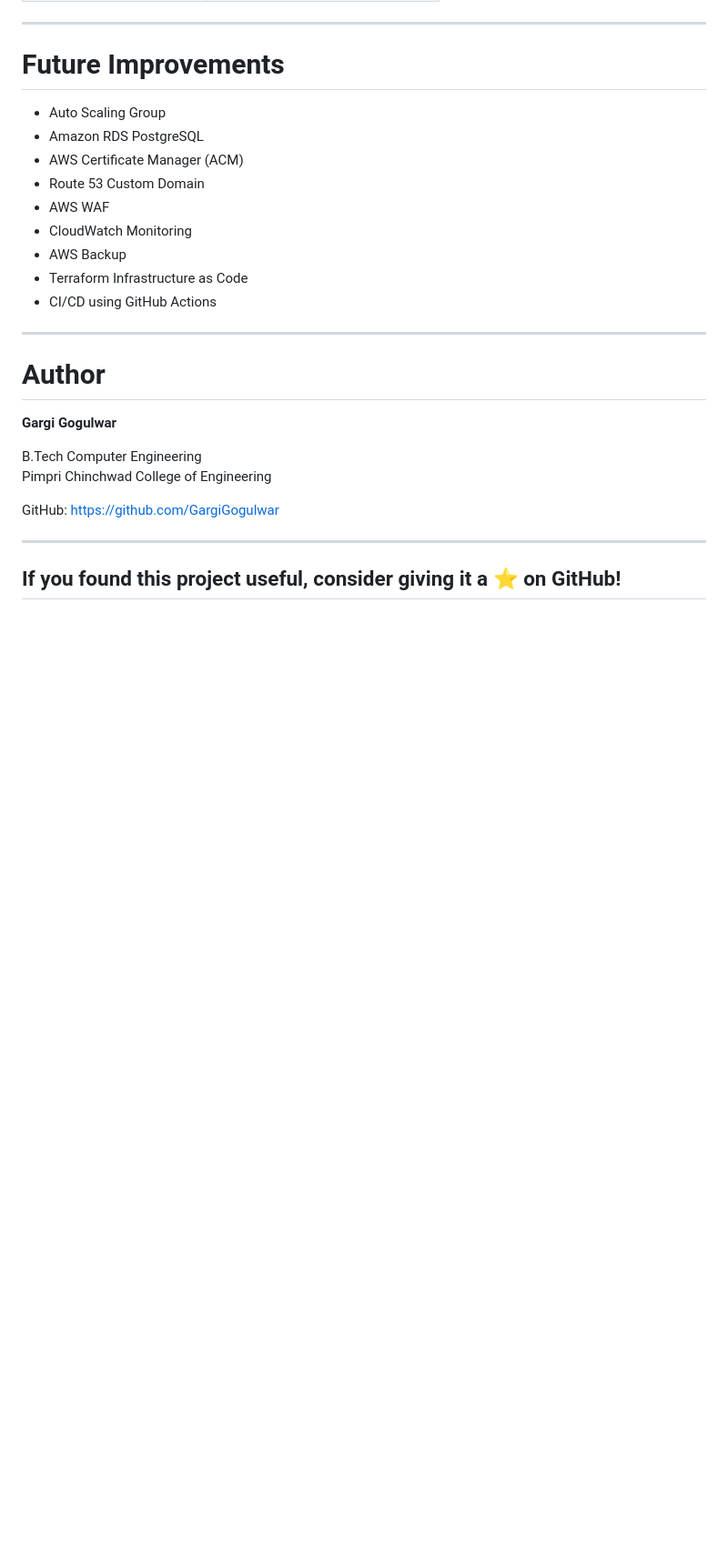
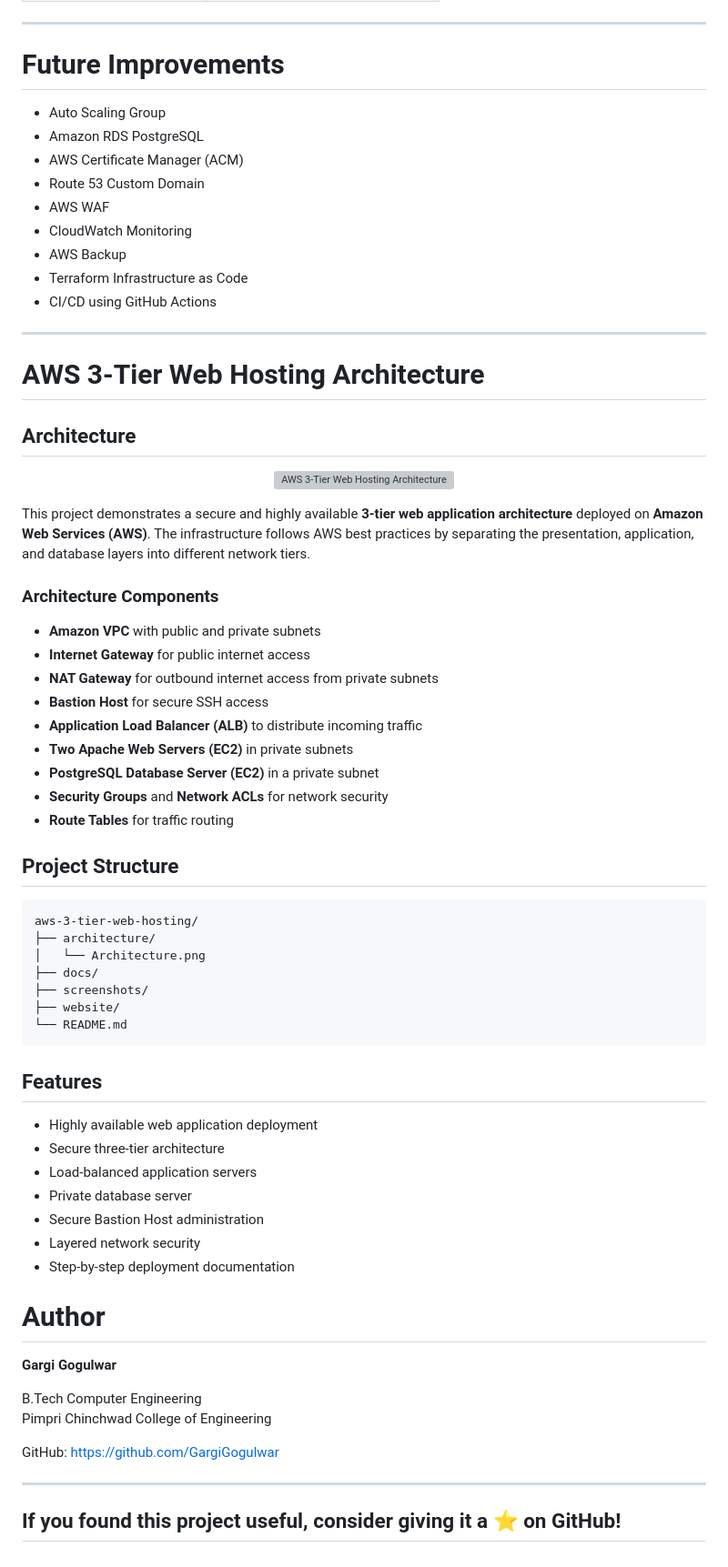
Before and after one commit to GargiGogulwar/aws-3-tier-web-hosting, a Markdown page: README.md, the part around the change. Shown at 91% size. Drawn GitHub-style; blank space fills up the shorter version; grey boxes are pictures that could not be loaded.

Commit message:
Revise README for clarity and additional information
Updated README.md to enhance project details and structure.

````diff
--- a/README.md
+++ b/README.md
@@ -233,6 +233,50 @@ AWS-3Tier-Web-Hosting/
 
 ---
 
+# AWS 3-Tier Web Hosting Architecture
+
+## Architecture
+
+<p align="center">
+  <img src="architecture/Architecture.png" alt="AWS 3-Tier Web Hosting Architecture" width="900">
+</p>
+
+This project demonstrates a secure and highly available **3-tier web application architecture** deployed on **Amazon Web Services (AWS)**. The infrastructure follows AWS best practices by separating the presentation, application, and database layers into different network tiers.
+
+### Architecture Components
+
+- **Amazon VPC** with public and private subnets
+- **Internet Gateway** for public internet access
+- **NAT Gateway** for outbound internet access from private subnets
+- **Bastion Host** for secure SSH access
+- **Application Load Balancer (ALB)** to distribute incoming traffic
+- **Two Apache Web Servers (EC2)** in private subnets
+- **PostgreSQL Database Server (EC2)** in a private subnet
+- **Security Groups** and **Network ACLs** for network security
+- **Route Tables** for traffic routing
+
+## Project Structure
+
+```
+aws-3-tier-web-hosting/
+├── architecture/
+│   └── Architecture.png
+├── docs/
+├── screenshots/
+├── website/
+└── README.md
+```
+
+## Features
+
+- Highly available web application deployment
+- Secure three-tier architecture
+- Load-balanced application servers
+- Private database server
+- Secure Bastion Host administration
+- Layered network security
+- Step-by-step deployment documentation
+
 # Author
 
 **Gargi Gogulwar**
````
